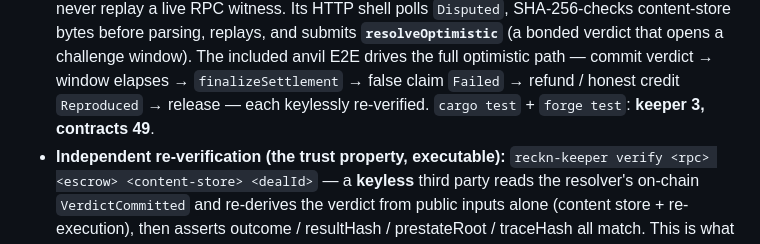
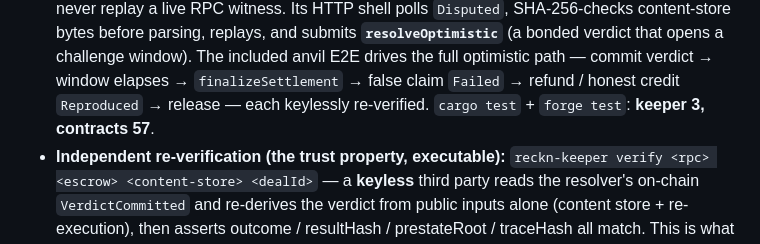
Before and after one commit to psyto/reckn, a Markdown page: README.md, the part around the change. Rendered like a GitHub page.

```diff
--- a/README.md
+++ b/README.md
@@ -404,7 +404,7 @@ content publication.
   (a bonded verdict that opens a challenge window). The included anvil E2E drives
   the full optimistic path — commit verdict → window elapses → `finalizeSettlement`
   → false claim `Failed` → refund / honest credit `Reproduced` → release — each
-  keylessly re-verified. `cargo test` + `forge test`: **keeper 3, contracts 49**.
+  keylessly re-verified. `cargo test` + `forge test`: **keeper 3, contracts 57**.
 - **Independent re-verification (the trust property, executable):**
   `reckn-keeper verify <rpc> <escrow> <content-store> <dealId>` — a **keyless**
   third party reads the resolver's on-chain `VerdictCommitted` and re-derives the
```
Also changed, not shown: SUBMISSION.md (+13 -4 lines).
